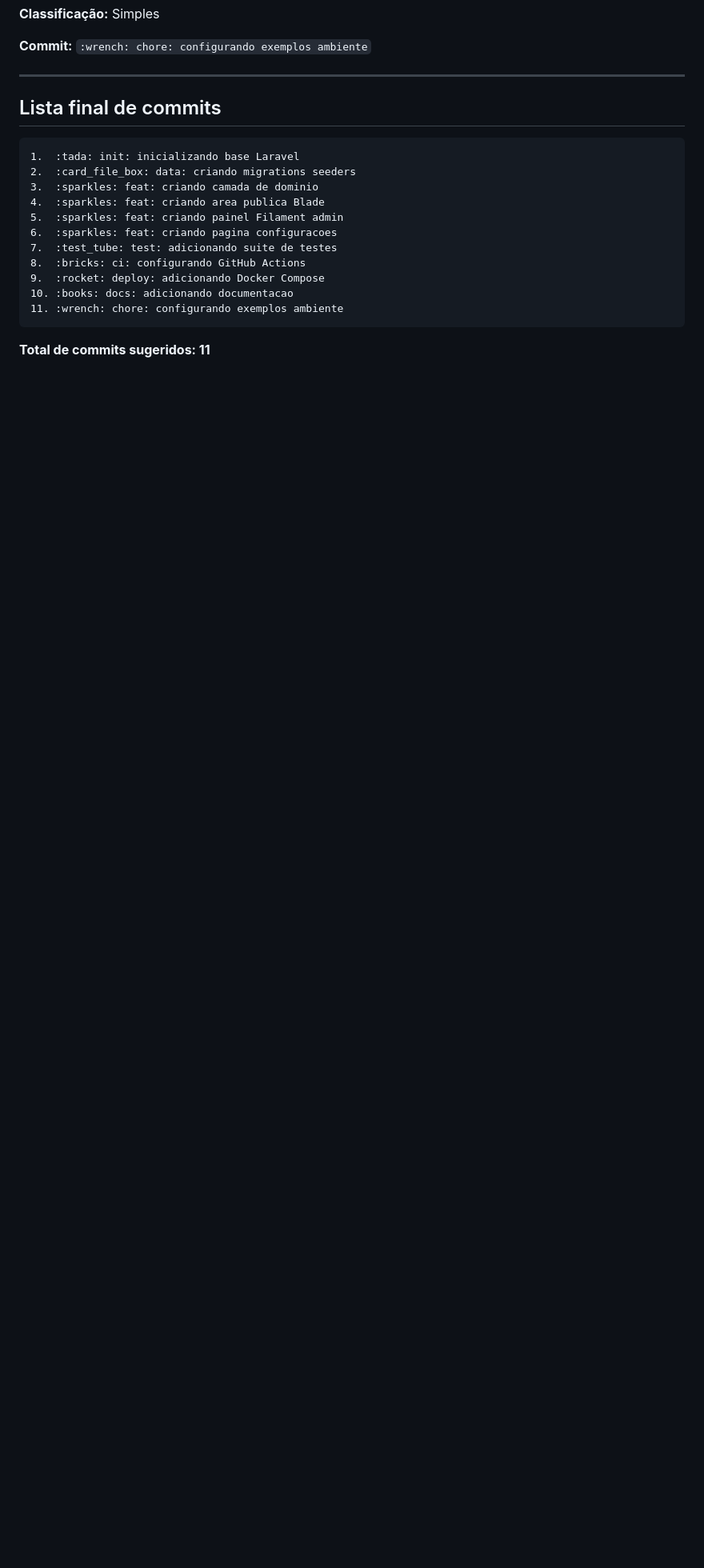
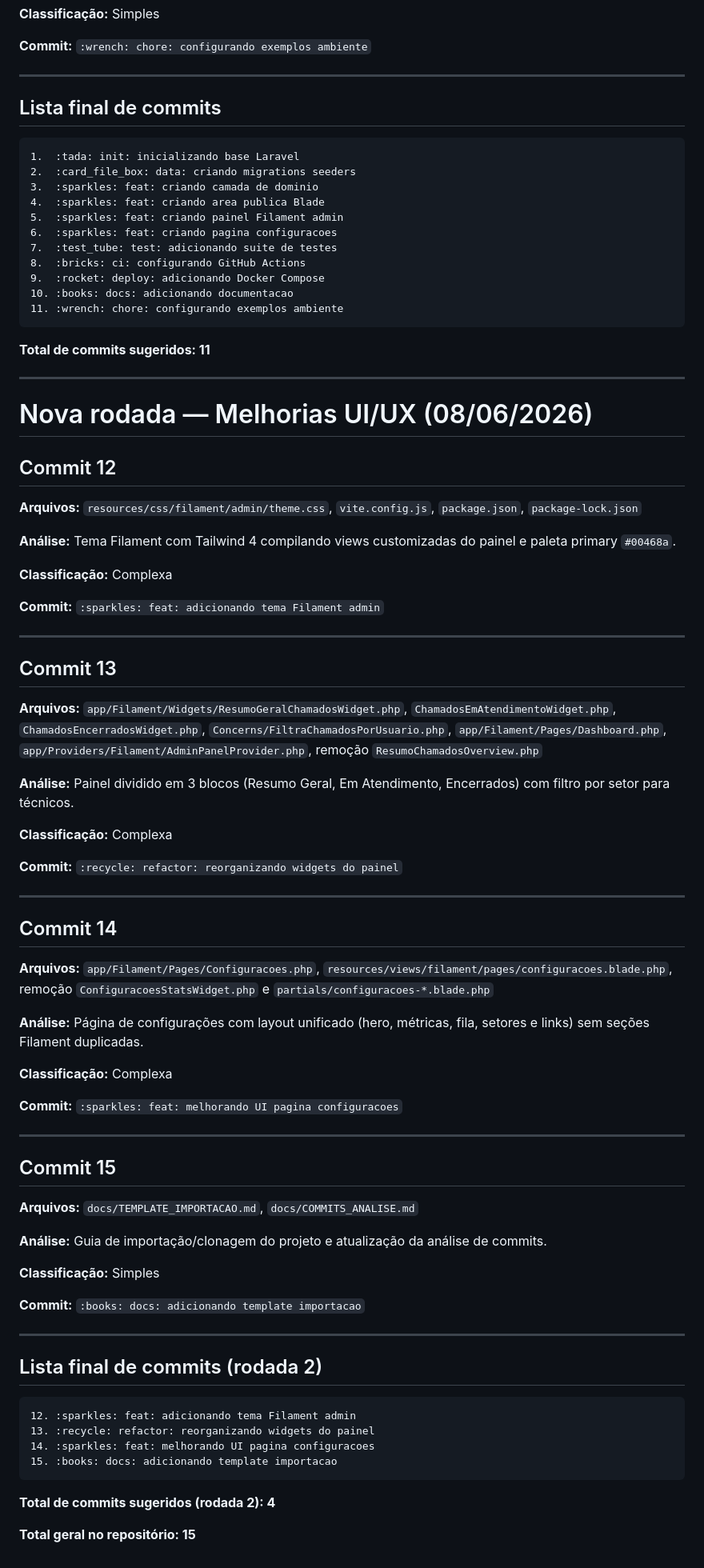
Before and after one commit to omartins-zs/sistema-chamados, a Markdown page: docs/COMMITS_ANALISE.md, the part around the change. Shown at 80% size. GitHub-like rendering; blank space fills up the shorter version.

Commit message:
:books: docs: adicionando template importacao

````diff
--- a/docs/COMMITS_ANALISE.md
+++ b/docs/COMMITS_ANALISE.md
@@ -153,3 +153,68 @@
 ```
 
 **Total de commits sugeridos: 11**
+
+---
+
+# Nova rodada — Melhorias UI/UX (08/06/2026)
+
+## Commit 12
+
+**Arquivos:** `resources/css/filament/admin/theme.css`, `vite.config.js`, `package.json`, `package-lock.json`
+
+**Análise:** Tema Filament com Tailwind 4 compilando views customizadas do painel e paleta primary `#00468a`.
+
+**Classificação:** Complexa
+
+**Commit:** `:sparkles: feat: adicionando tema Filament admin`
+
+---
+
+## Commit 13
+
+**Arquivos:** `app/Filament/Widgets/ResumoGeralChamadosWidget.php`, `ChamadosEmAtendimentoWidget.php`, `ChamadosEncerradosWidget.php`, `Concerns/FiltraChamadosPorUsuario.php`, `app/Filament/Pages/Dashboard.php`, `app/Providers/Filament/AdminPanelProvider.php`, remoção `ResumoChamadosOverview.php`
+
+**Análise:** Painel dividido em 3 blocos (Resumo Geral, Em Atendimento, Encerrados) com filtro por setor para técnicos.
+
+**Classificação:** Complexa
+
+**Commit:** `:recycle: refactor: reorganizando widgets do painel`
+
+---
+
+## Commit 14
+
+**Arquivos:** `app/Filament/Pages/Configuracoes.php`, `resources/views/filament/pages/configuracoes.blade.php`, remoção `ConfiguracoesStatsWidget.php` e `partials/configuracoes-*.blade.php`
+
+**Análise:** Página de configurações com layout unificado (hero, métricas, fila, setores e links) sem seções Filament duplicadas.
+
+**Classificação:** Complexa
+
+**Commit:** `:sparkles: feat: melhorando UI pagina configuracoes`
+
+---
+
+## Commit 15
+
+**Arquivos:** `docs/TEMPLATE_IMPORTACAO.md`, `docs/COMMITS_ANALISE.md`
+
+**Análise:** Guia de importação/clonagem do projeto e atualização da análise de commits.
+
+**Classificação:** Simples
+
+**Commit:** `:books: docs: adicionando template importacao`
+
+---
+
+## Lista final de commits (rodada 2)
+
+```text
+12. :sparkles: feat: adicionando tema Filament admin
+13. :recycle: refactor: reorganizando widgets do painel
+14. :sparkles: feat: melhorando UI pagina configuracoes
+15. :books: docs: adicionando template importacao
+```
+
+**Total de commits sugeridos (rodada 2): 4**
+
+**Total geral no repositório: 15**
````
Also changed, not shown: docs/TEMPLATE_IMPORTACAO.md (added, +300 -0 lines).
